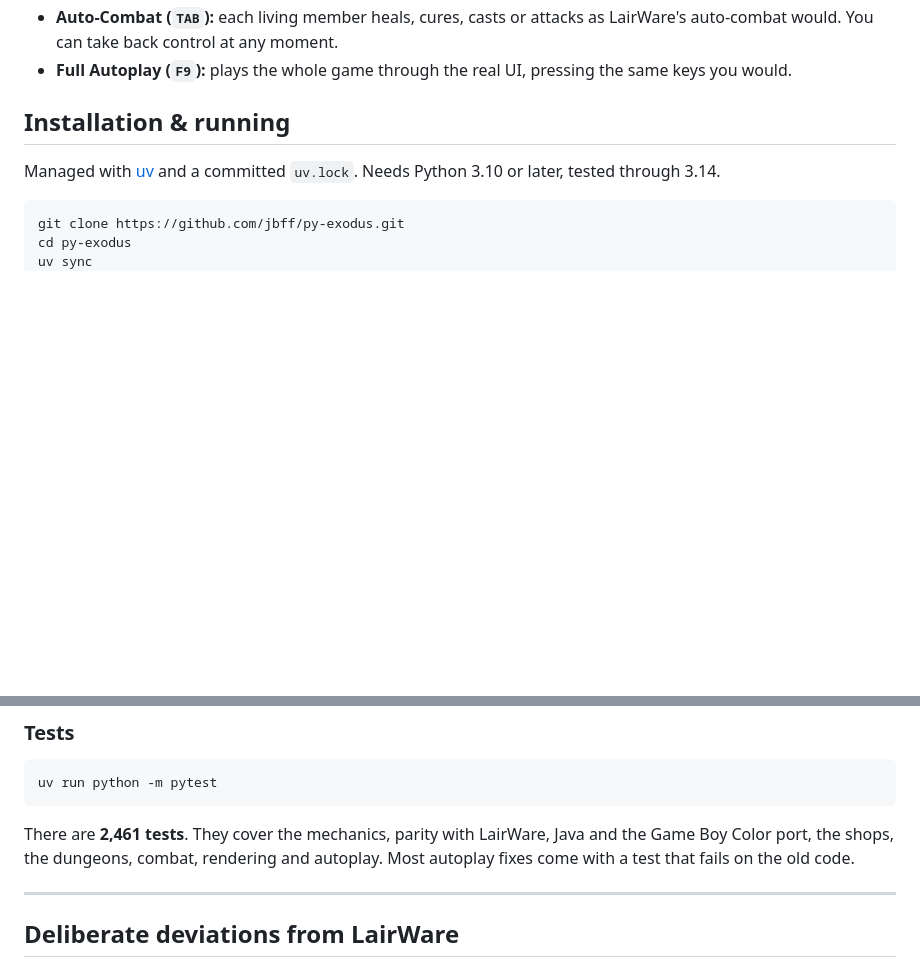
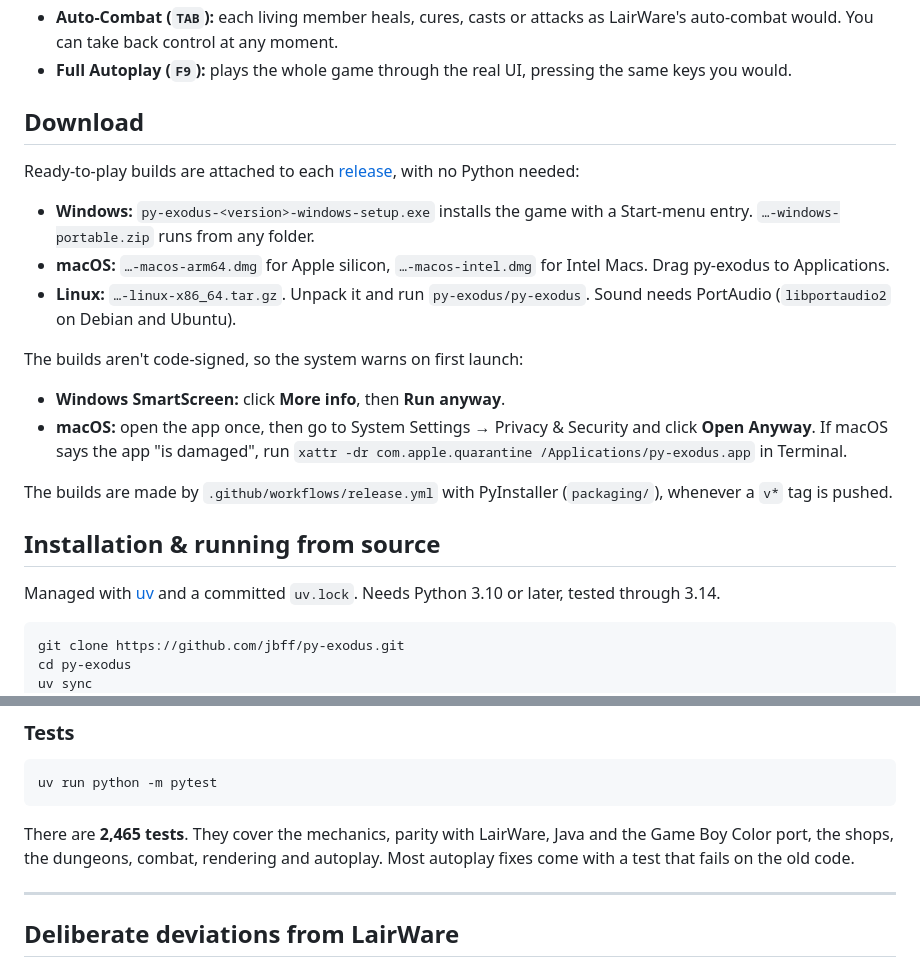
Before and after one commit to jbff/py-exodus, a Markdown page: README.md, 2 parts joined by grey strips. Drawn GitHub-style; blank space fills up the shorter version.

````diff
--- a/README.md
+++ b/README.md
@@ -19,7 +19,21 @@ A Python 3 / Pygame-CE reimplementation of *Ultima III: Exodus* (1983), by Richa
 - **Auto-Combat (`TAB`):** each living member heals, cures, casts or attacks as LairWare's auto-combat would. You can take back control at any moment.
 - **Full Autoplay (`F9`):** plays the whole game through the real UI, pressing the same keys you would.
 
-## Installation & running
+## Download
+
+Ready-to-play builds are attached to each [release](https://github.com/jbff/py-exodus/releases), with no Python needed:
+
+- **Windows:** `py-exodus-<version>-windows-setup.exe` installs the game with a Start-menu entry. `…-windows-portable.zip` runs from any folder.
+- **macOS:** `…-macos-arm64.dmg` for Apple silicon, `…-macos-intel.dmg` for Intel Macs. Drag py-exodus to Applications.
+- **Linux:** `…-linux-x86_64.tar.gz`. Unpack it and run `py-exodus/py-exodus`. Sound needs PortAudio (`libportaudio2` on Debian and Ubuntu).
+
+The builds aren't code-signed, so the system warns on first launch:
+- **Windows SmartScreen:** click **More info**, then **Run anyway**.
+- **macOS:** open the app once, then go to System Settings → Privacy & Security and click **Open Anyway**. If macOS says the app "is damaged", run `xattr -dr com.apple.quarantine /Applications/py-exodus.app` in Terminal.
+
+The builds are made by `.github/workflows/release.yml` with PyInstaller (`packaging/`), whenever a `v*` tag is pushed.
+
+## Installation & running from source
 
 Managed with [uv](https://docs.astral.sh/uv/) and a committed `uv.lock`. Needs Python 3.10 or later, tested through 3.14.
 
@@ -100,7 +114,7 @@ uv run python -m py_exodus.autoplay.batch --seeds 0-99 --workers 2 --out-dir tra
 uv run python -m pytest
 ```
 
-There are **2,461 tests**. They cover the mechanics, parity with LairWare, Java and the Game Boy Color port, the shops, the dungeons, combat, rendering and autoplay. Most autoplay fixes come with a test that fails on the old code.
+There are **2,465 tests**. They cover the mechanics, parity with LairWare, Java and the Game Boy Color port, the shops, the dungeons, combat, rendering and autoplay. Most autoplay fixes come with a test that fails on the old code.
 
 ---
 
````
Also changed, not shown: packaging/icon.png (added), 12 other files.
